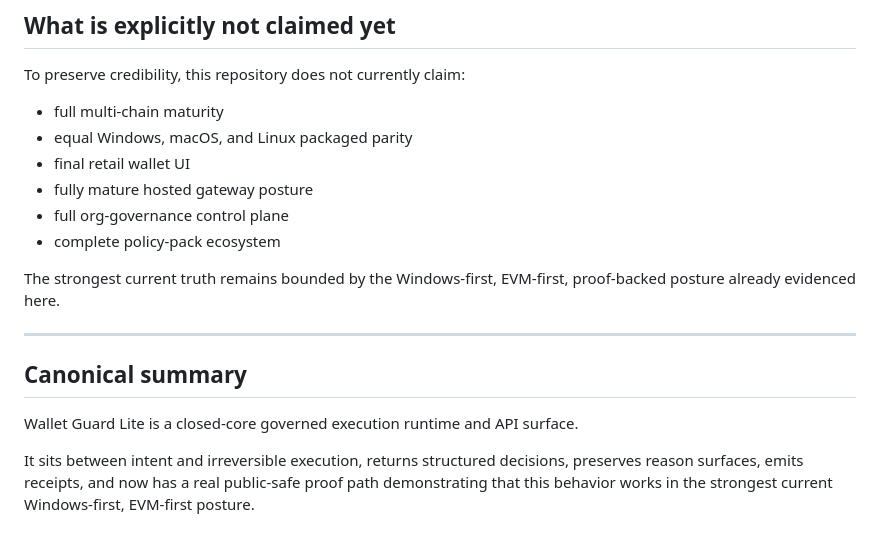
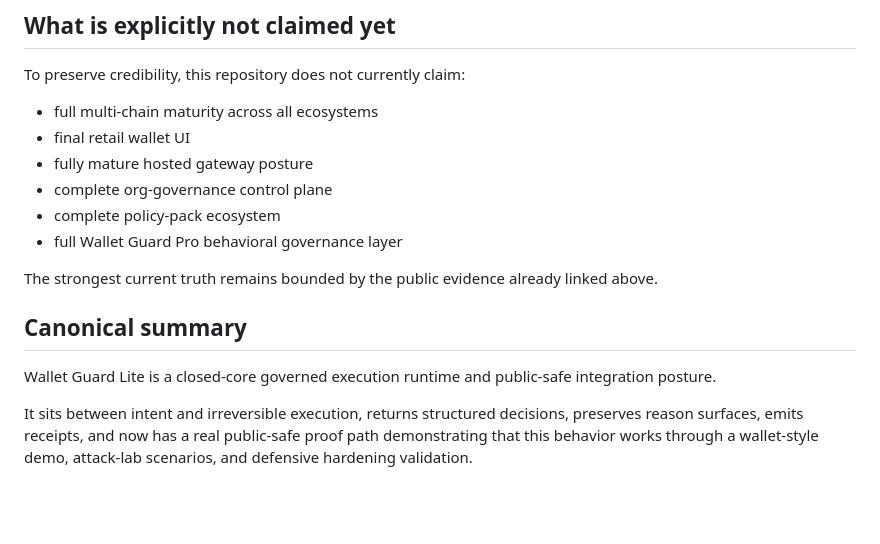
Before and after one commit to VerifywithAION/aion-guard-lite, a Markdown page: README.md, the part around one of its changes. Rendered like a GitHub page; blank space fills up the shorter version.

```diff
--- a/README.md
+++ b/README.md
@@ -166,19 +142,17 @@ They show how external systems can understand and preserve Wallet Guard Lite sem
 
 To preserve credibility, this repository does not currently claim:
 
-- full multi-chain maturity
-- equal Windows, macOS, and Linux packaged parity
+- full multi-chain maturity across all ecosystems
 - final retail wallet UI
 - fully mature hosted gateway posture
-- full org-governance control plane
+- complete org-governance control plane
 - complete policy-pack ecosystem
+- full Wallet Guard Pro behavioral governance layer
 
-The strongest current truth remains bounded by the Windows-first, EVM-first, proof-backed posture already evidenced here.
-
----
+The strongest current truth remains bounded by the public evidence already linked above.
 
 ## Canonical summary
 
-Wallet Guard Lite is a closed-core governed execution runtime and API surface.
+Wallet Guard Lite is a closed-core governed execution runtime and public-safe integration posture.
 
-It sits between intent and irreversible execution, returns structured decisions, preserves reason surfaces, emits receipts, and now has a real public-safe proof path demonstrating that this behavior works in the strongest current Windows-first, EVM-first posture.
+It sits between intent and irreversible execution, returns structured decisions, preserves reason surfaces, emits receipts, and now has a real public-safe proof path demonstrating that this behavior works through a wallet-style demo, attack-lab scenarios, and defensive hardening validation.
```
Also changed, not shown: other parts of README.md (+60 -84 lines).
